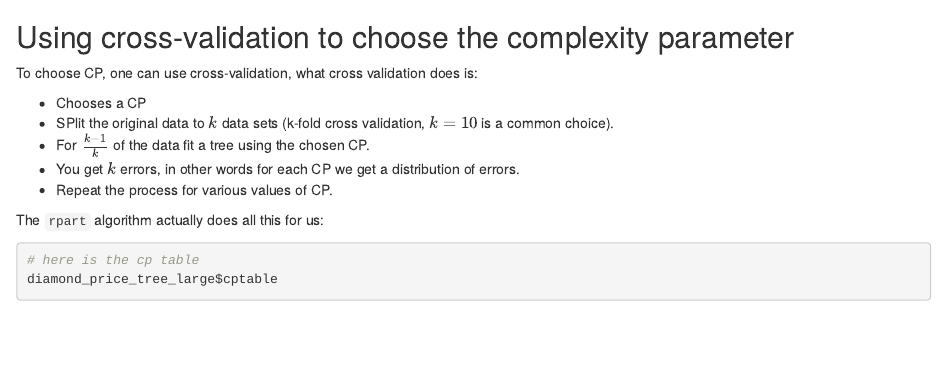
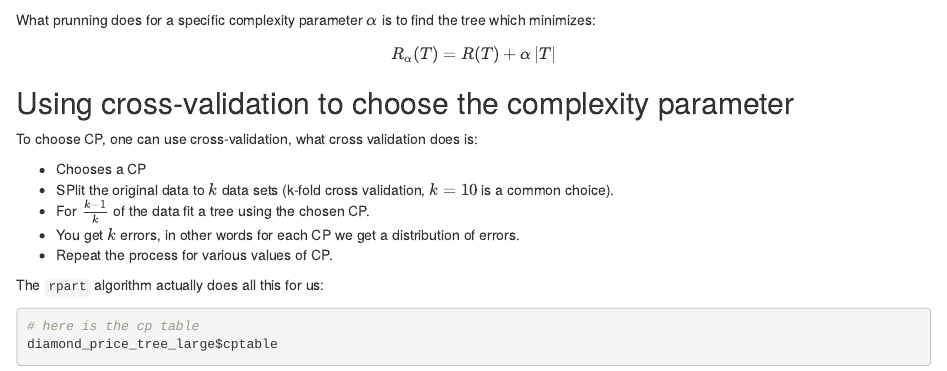
Before and after one commit to adisarid/intro_to_data_science_R, an R Markdown document (exercises/11-Trees_and_randomForests.Rmd): the page in a window 1100 px wide, from 5230 px down. Rendered offline with R 4.5, knitr and Pandoc, with nearby package versions; code that draws random numbers runs with fixed seeds of ours; some code elsewhere in the file could not run offline.

Commit message:
Added explanation about complexity parameter formula

````diff
--- a/exercises/11-Trees_and_randomForests.Rmd
+++ b/exercises/11-Trees_and_randomForests.Rmd
@@ -75,6 +75,12 @@ diamond_price_pruned <- prune(diamond_price_tree_large, cp = 0.05)
 prp(diamond_price_pruned)
 
 ```
+
+What prunning does for a specific complexity parameter $\alpha$ is to find the tree which minimizes:
+
+\[
+R_\alpha(T)=R(T) + \alpha\left|T\right|
+\]
 
 ## Using cross-validation to choose the complexity parameter
 
````
Also changed, not shown: exercises/11-Trees_and_randomForests.html (added).
